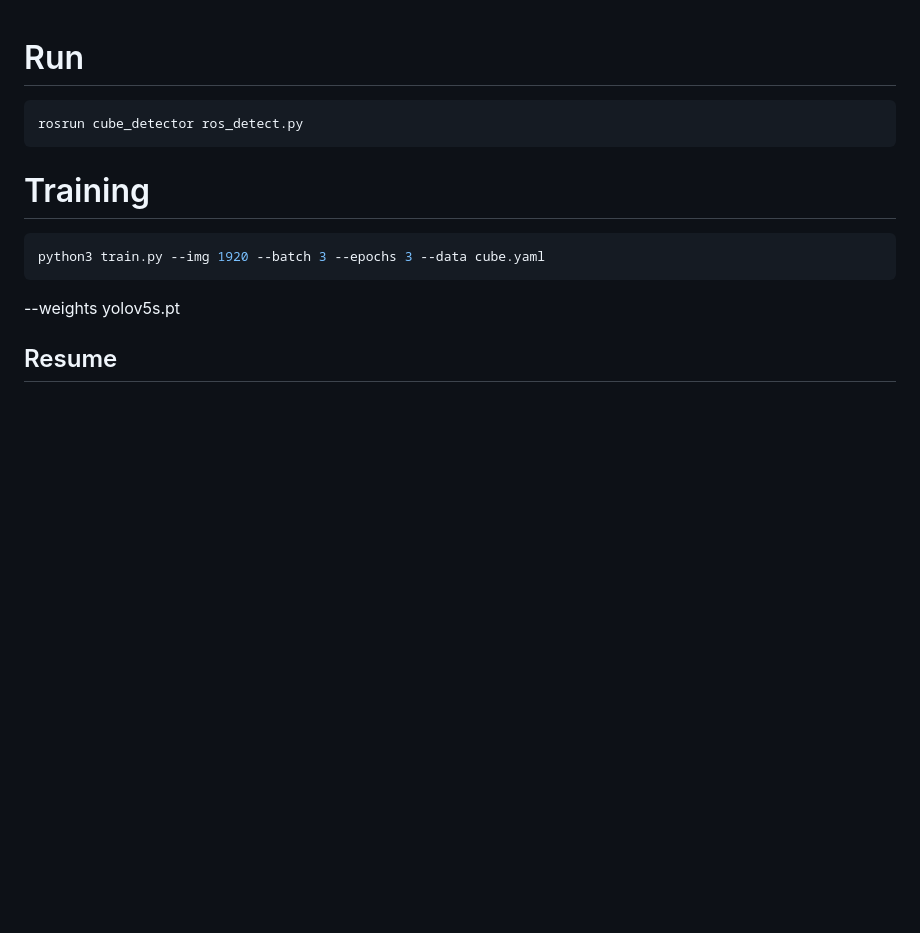
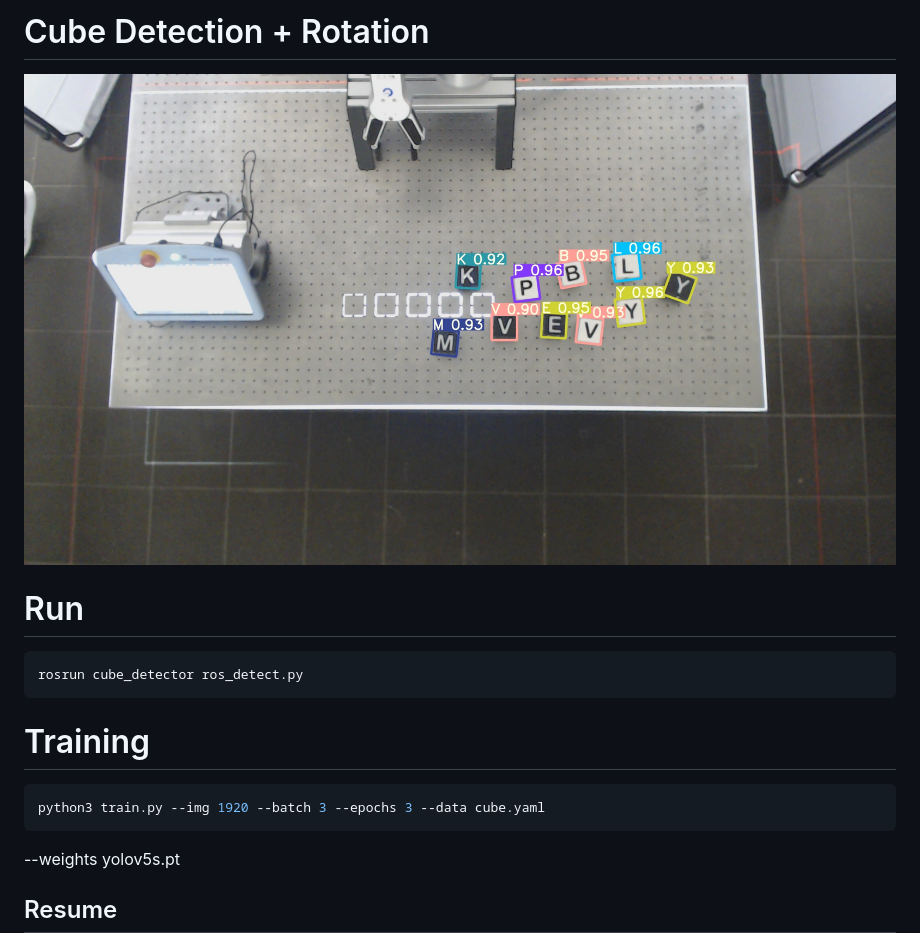
Before and after one commit to thohemp/cube_detector, a Markdown page: README.md, the part around the change. Drawn GitHub-style; pictures changed too: example.jpg (added); blank space fills up the shorter version.

```diff
--- a/README.md
+++ b/README.md
@@ -1,3 +1,6 @@
+
+# Cube Detection + Rotation
+![Screenshot](example.jpg)
 
 # Run
 
```
